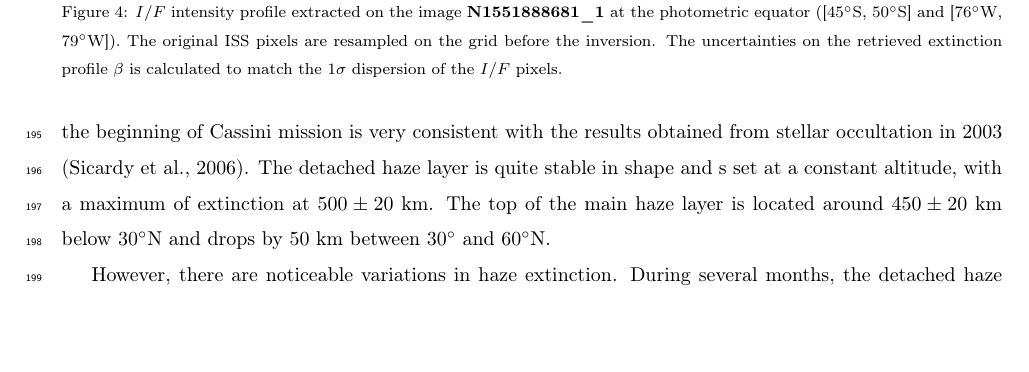
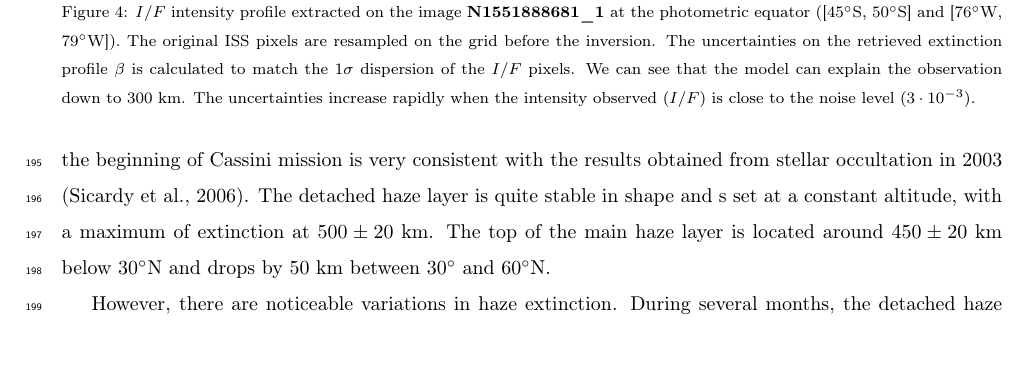
Before and after one commit to seignovert/arxiv-2102.05384, a LaTeX paper (article.tex, which reads 2-obs_model.tex): part of page 10 of 14, cut so that both start at the same text, the shorter picture padded with empty space. Compiled offline with pdfLaTeX.

Commit message:
Update model uncertainties caption

```diff
--- a/2-obs_model.tex
+++ b/2-obs_model.tex
@@ -115,6 +115,8 @@ An example of inversion is presented in the figure~\ref{fig:model_uncertainties}
              equator ([\ang{45}S, \ang{50}S] and [\ang{76}W, \ang{79}W]). The original ISS pixels
              are resampled on the grid before the inversion. The uncertainties on the retrieved
              extinction profile $\beta$ is calculated to match the $1 \sigma$ dispersion of the
-             $I/F$ pixels.}
+             $I/F$ pixels. We can see that the model can explain the observation down to 300 km.
+             The uncertainties increase rapidly when the intensity observed ($I/F$) is close
+             to the noise level ($3\cdot10^{-3}$).}
     \label{fig:model_uncertainties}
 \end{figure}
```
